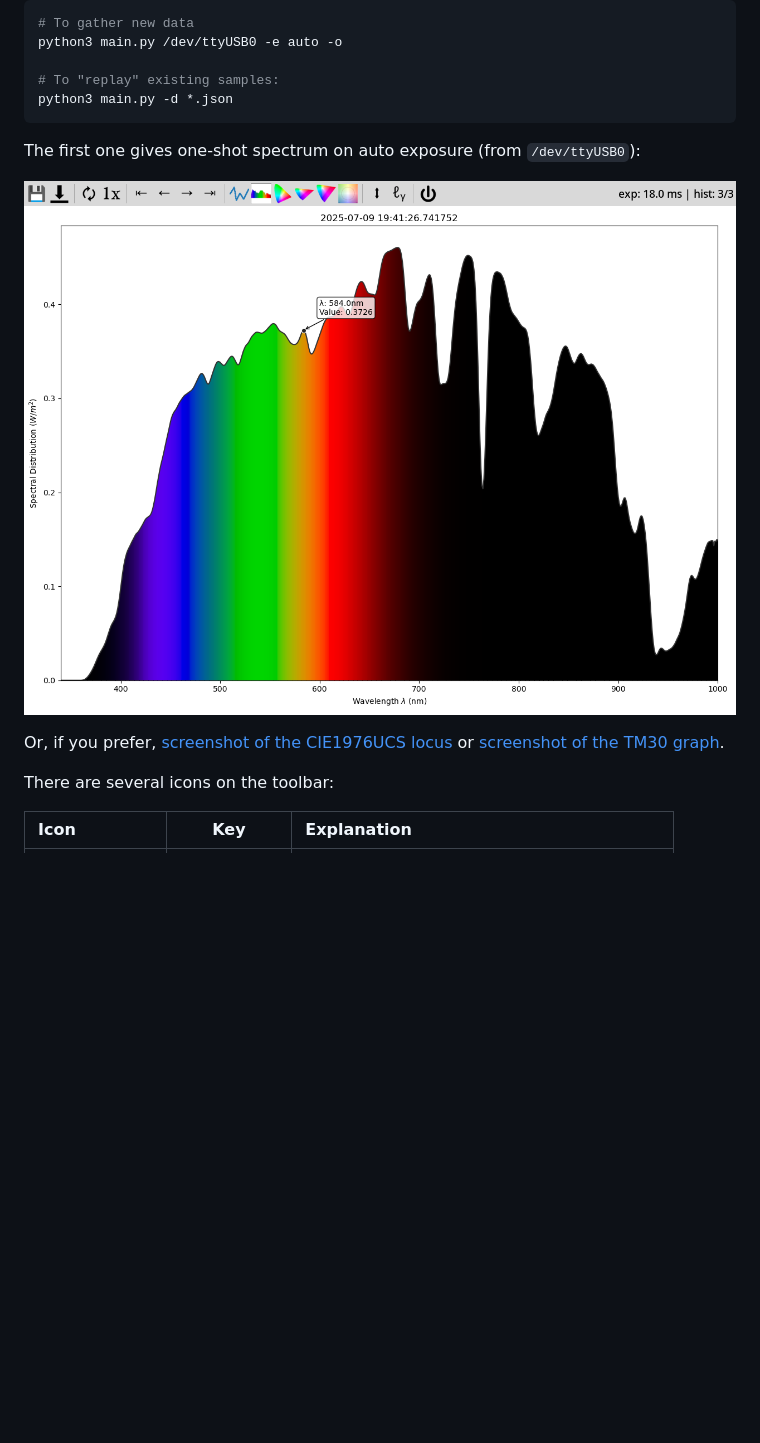
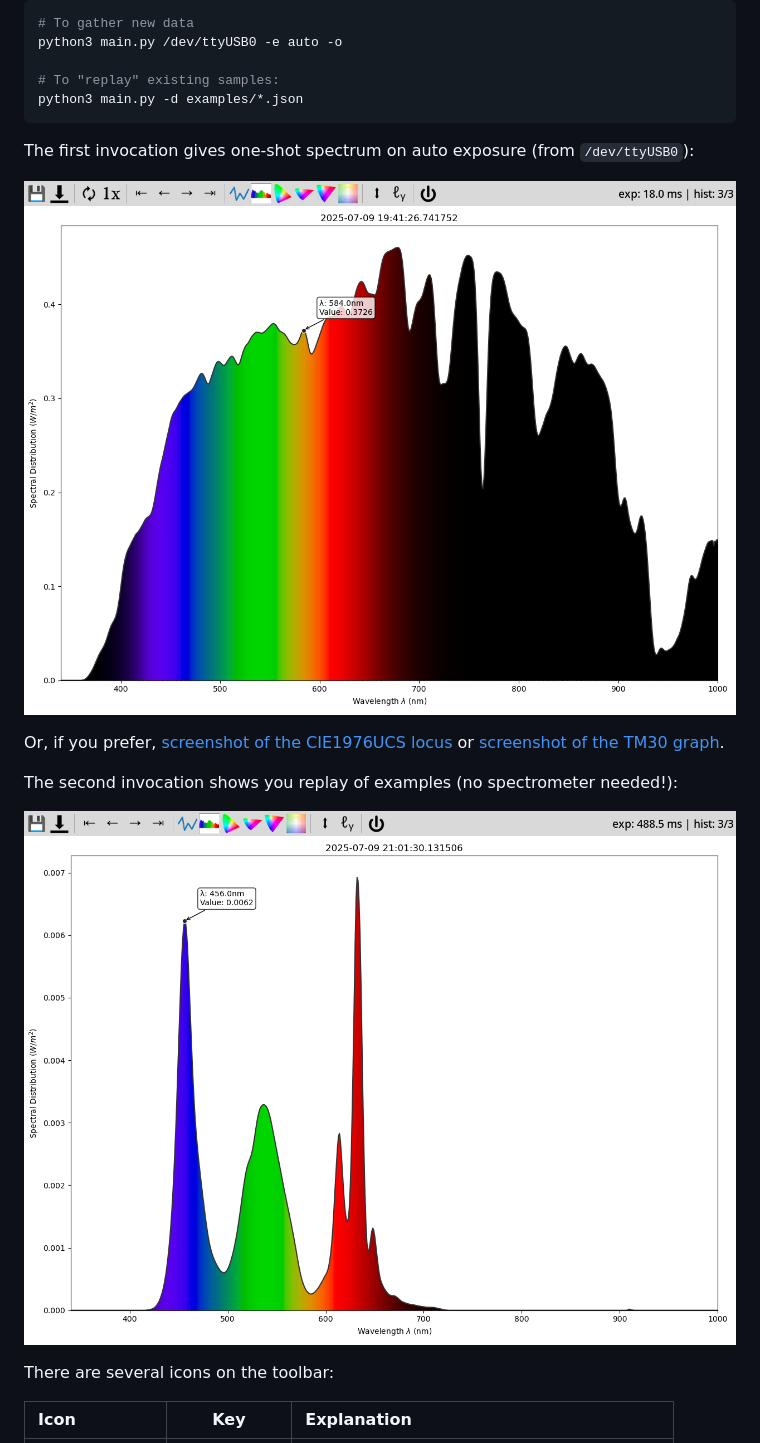
Before and after one commit to wejn/tobes-ui, a Markdown page: README.md, the part around one of its changes. GitHub-like rendering; pictures changed too: pictures/replay.png (added); blank space fills up the shorter version.

Commit message:
Update documentation regarding replay

````diff
--- a/README.md
+++ b/README.md
@@ -51,8 +51,8 @@ My typical use is:
 python3 main.py /dev/ttyUSB0 -e auto -o
 
 # To "replay" existing samples:
-python3 main.py -d *.json
+python3 main.py -d examples/*.json
 ```
 
-The first one gives one-shot spectrum on auto exposure (from `/dev/ttyUSB0`):
+The first invocation gives one-shot spectrum on auto exposure (from `/dev/ttyUSB0`):
 
@@ -60,6 +60,10 @@ The first one gives one-shot spectrum on auto exposure (from `/dev/ttyUSB0`):
 
 Or, if you prefer, [screenshot of the CIE1976UCS locus](pictures/oneshot-cie1976ucs.png)
 or [screenshot of the TM30 graph](pictures/oneshot-tm30.png).
+
+The second invocation shows you replay of examples (no spectrometer needed!):
+
+![screenshot of replay](pictures/replay.png)
 
 There are several icons on the toolbar:
 
````
Also changed, not shown: other parts of README.md (+1 -1 lines).
